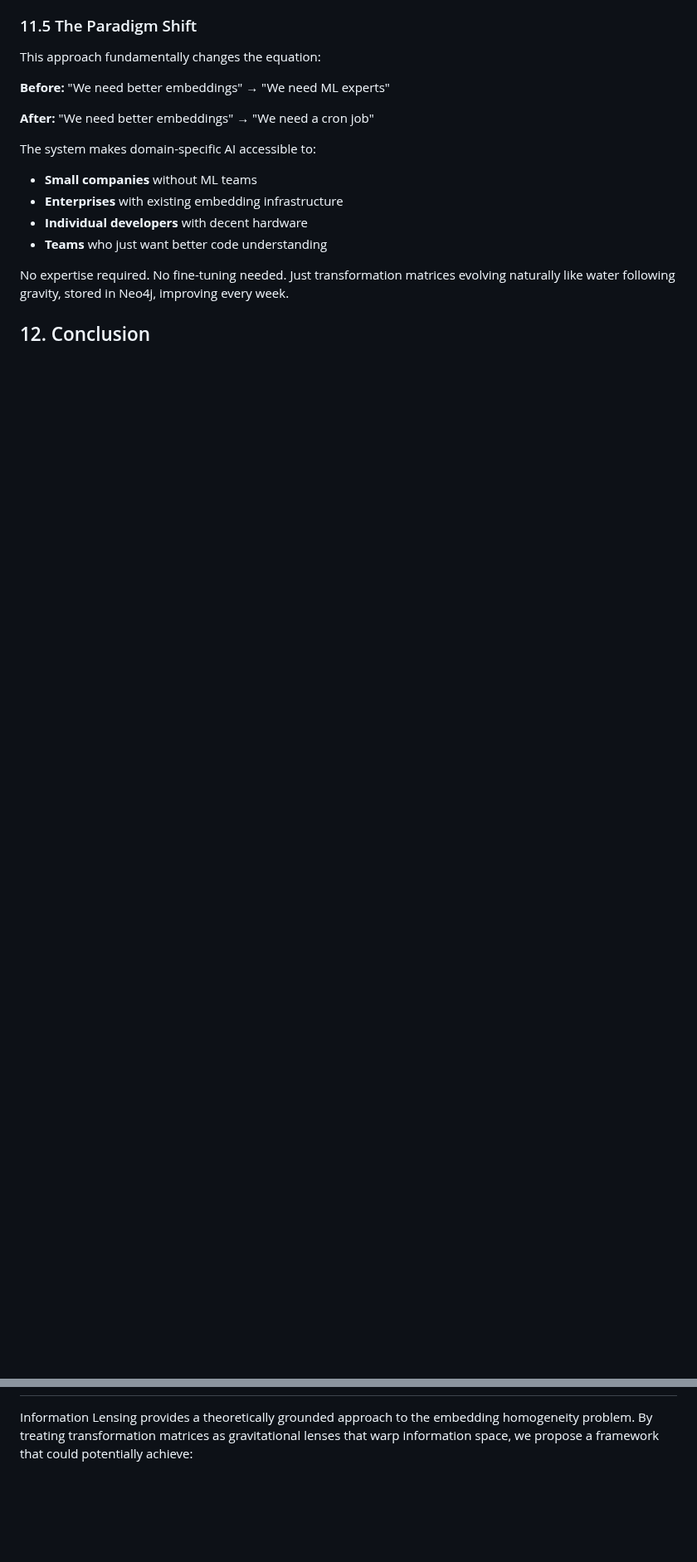
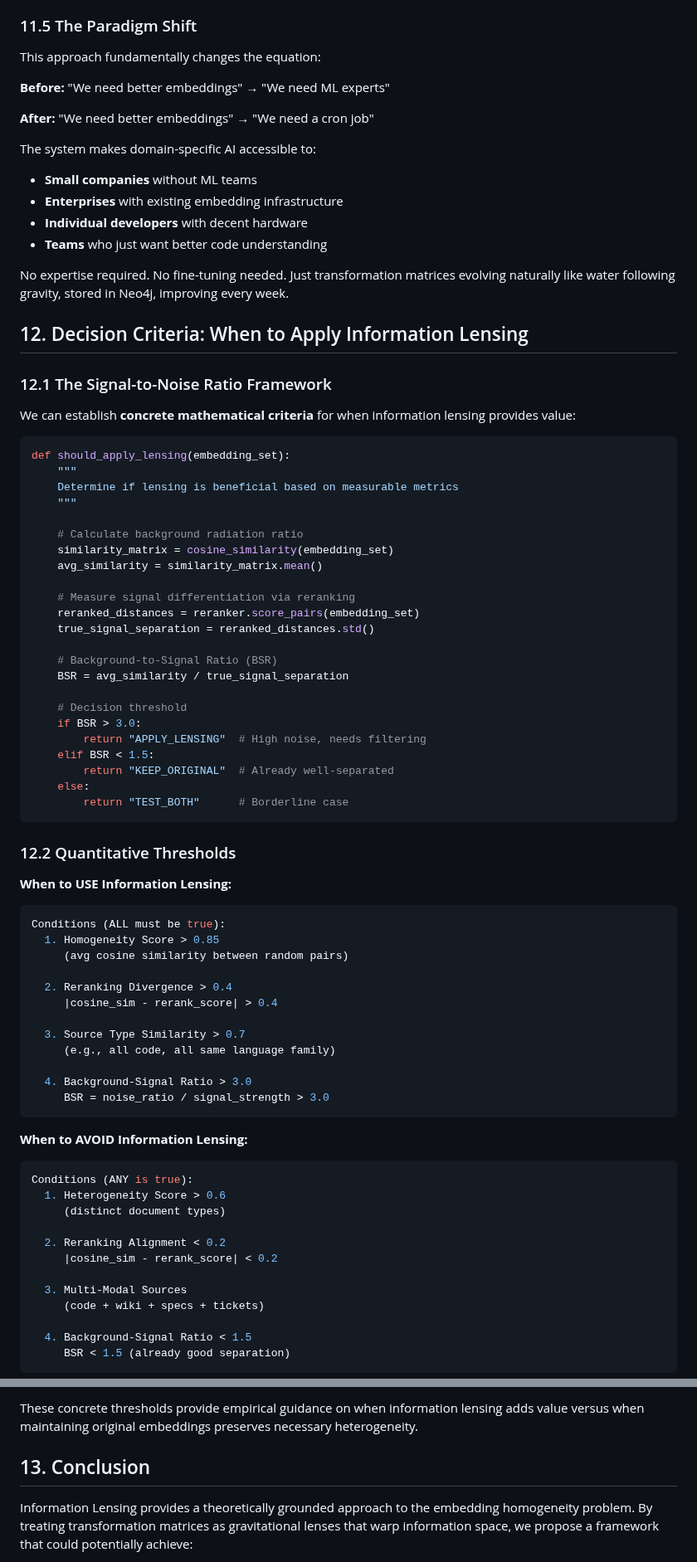
Before and after one commit to Check-It-Out-Dev/graph-theory-system-modeling, a Markdown page: GraphTheoryInSystemModeling/appendix_information_lensing.md, 2 parts joined by grey strips. Shown at 83% size. GitHub-like rendering; blank space fills up the shorter version.

Commit message:
Quantitative Thresholds When to USE Information Lensing

````diff
--- a/GraphTheoryInSystemModeling/appendix_information_lensing.md
+++ b/GraphTheoryInSystemModeling/appendix_information_lensing.md
@@ -416,4 +416,71 @@ The system makes domain-specific AI accessible to:
 
 No expertise required. No fine-tuning needed. Just transformation matrices evolving naturally like water following gravity, stored in Neo4j, improving every week.
 
-## 12. Conclusion
+## 12. Decision Criteria: When to Apply Information Lensing
+
+### 12.1 The Signal-to-Noise Ratio Framework
+
+We can establish **concrete mathematical criteria** for when information lensing provides value:
+
+```python
+def should_apply_lensing(embedding_set):
+    """
+    Determine if lensing is beneficial based on measurable metrics
+    """
+
+    # Calculate background radiation ratio
+    similarity_matrix = cosine_similarity(embedding_set)
+    avg_similarity = similarity_matrix.mean()
+
+    # Measure signal differentiation via reranking
+    reranked_distances = reranker.score_pairs(embedding_set)
+    true_signal_separation = reranked_distances.std()
+
+    # Background-to-Signal Ratio (BSR)
+    BSR = avg_similarity / true_signal_separation
+
+    # Decision threshold
+    if BSR > 3.0:
+        return "APPLY_LENSING"  # High noise, needs filtering
+    elif BSR < 1.5:
+        return "KEEP_ORIGINAL"  # Already well-separated
+    else:
+        return "TEST_BOTH"      # Borderline case
+```
+
+### 12.2 Quantitative Thresholds
+
+**When to USE Information Lensing:**
+
+```yaml
+Conditions (ALL must be true):
+  1. Homogeneity Score > 0.85
+     (avg cosine similarity between random pairs)
+
+  2. Reranking Divergence > 0.4
+     |cosine_sim - rerank_score| > 0.4
+
+  3. Source Type Similarity > 0.7
+     (e.g., all code, all same language family)
+
+  4. Background-Signal Ratio > 3.0
+     BSR = noise_ratio / signal_strength > 3.0
+```
+
+**When to AVOID Information Lensing:**
+
+```yaml
+Conditions (ANY is true):
+  1. Heterogeneity Score > 0.6
+     (distinct document types)
+
+  2. Reranking Alignment < 0.2
+     |cosine_sim - rerank_score| < 0.2
+
+  3. Multi-Modal Sources
+     (code + wiki + specs + tickets)
+
+  4. Background-Signal Ratio < 1.5
+     BSR < 1.5 (already good separation)
+```
+
@@ -420,3 +591,6 @@ No expertise required. No fine-tuning needed. Just transformation matrices evolv
+These concrete thresholds provide empirical guidance on when information lensing adds value versus when maintaining original embeddings preserves necessary heterogeneity.
+
+## 13. Conclusion
 
 Information Lensing provides a theoretically grounded approach to the embedding homogeneity problem. By treating transformation matrices as gravitational lenses that warp information space, we propose a framework that could potentially achieve:
 
````
Also changed, not shown: other parts of GraphTheoryInSystemModeling/appendix_information_lensing.md (+105 -1 lines).
